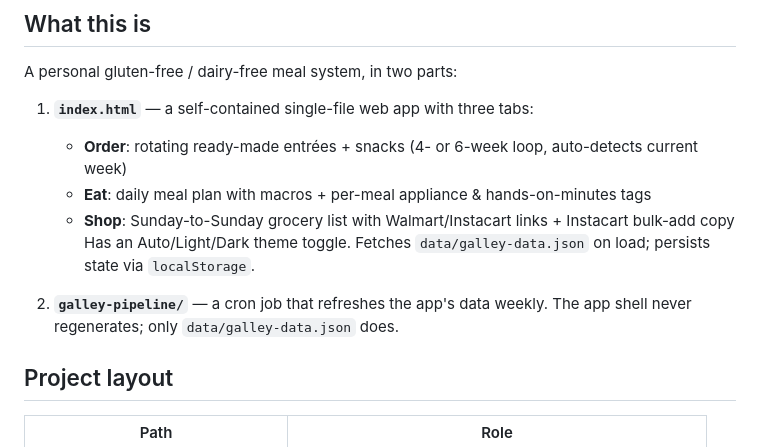
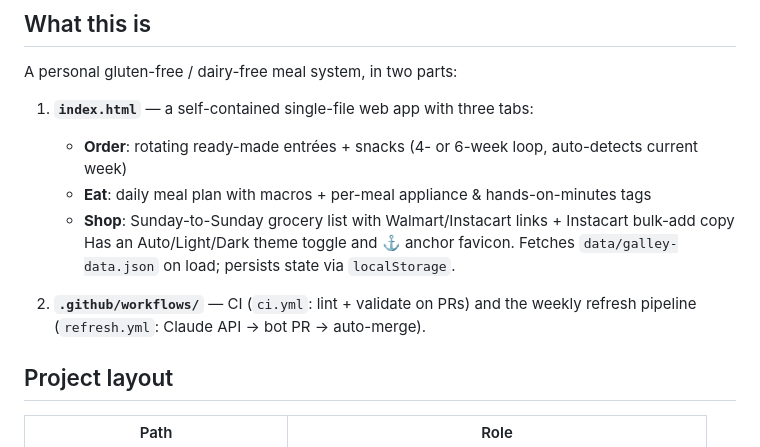
Before and after one commit to jpearsall/the-galley, a Markdown page: CLAUDE.md, the part around the change. Drawn GitHub-style.

Commit message:
docs: update CLAUDE.md to reflect pipeline and favicon
Co-Authored-By: Claude Sonnet 4.6 <noreply@anthropic.com>

```diff
--- a/CLAUDE.md
+++ b/CLAUDE.md
@@ -8,9 +8,9 @@ A personal gluten-free / dairy-free meal system, in two parts:
    - **Order**: rotating ready-made entrées + snacks (4- or 6-week loop, auto-detects current week)
    - **Eat**: daily meal plan with macros + per-meal appliance & hands-on-minutes tags
    - **Shop**: Sunday-to-Sunday grocery list with Walmart/Instacart links + Instacart bulk-add copy
-   Has an Auto/Light/Dark theme toggle. Fetches `data/galley-data.json` on load; persists state via `localStorage`.
+   Has an Auto/Light/Dark theme toggle and ⚓ anchor favicon. Fetches `data/galley-data.json` on load; persists state via `localStorage`.
 
-2. **`galley-pipeline/`** — a cron job that refreshes the app's data weekly. The app shell never regenerates; only `data/galley-data.json` does.
+2. **`.github/workflows/`** — CI (`ci.yml`: lint + validate on PRs) and the weekly refresh pipeline (`refresh.yml`: Claude API → bot PR → auto-merge).
 
 ## Project layout
 
```
